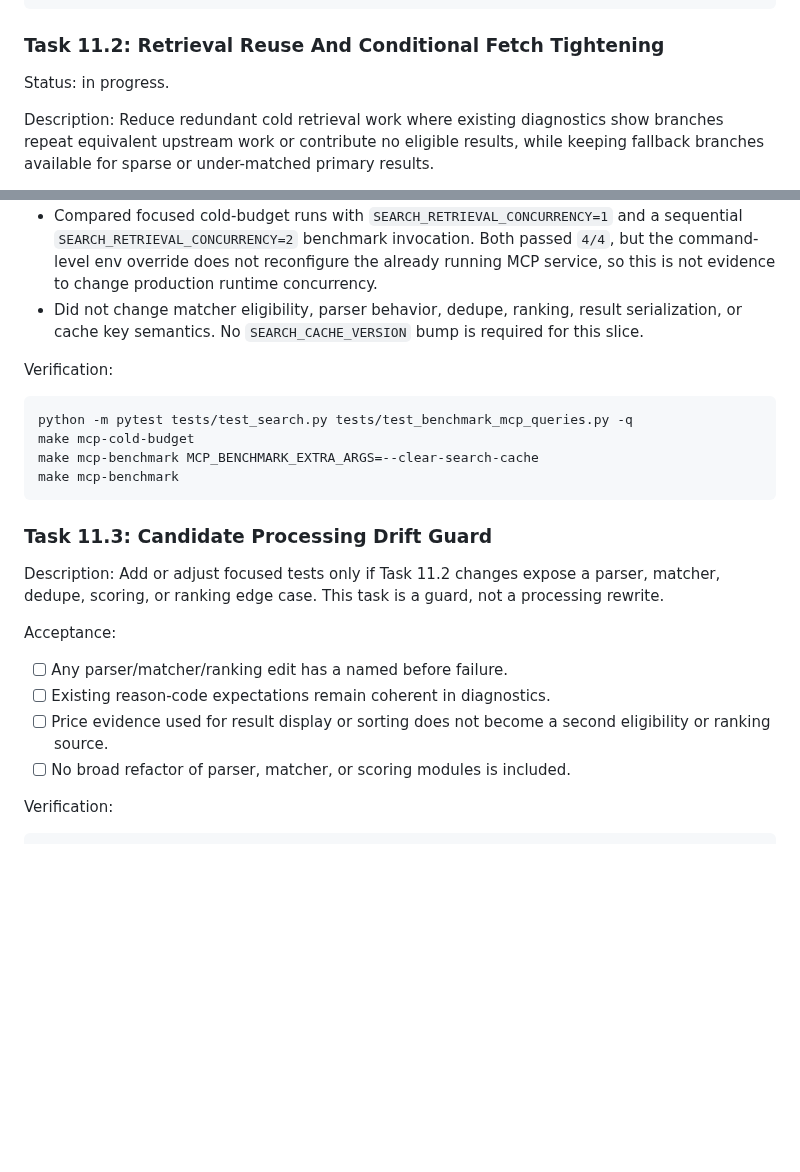
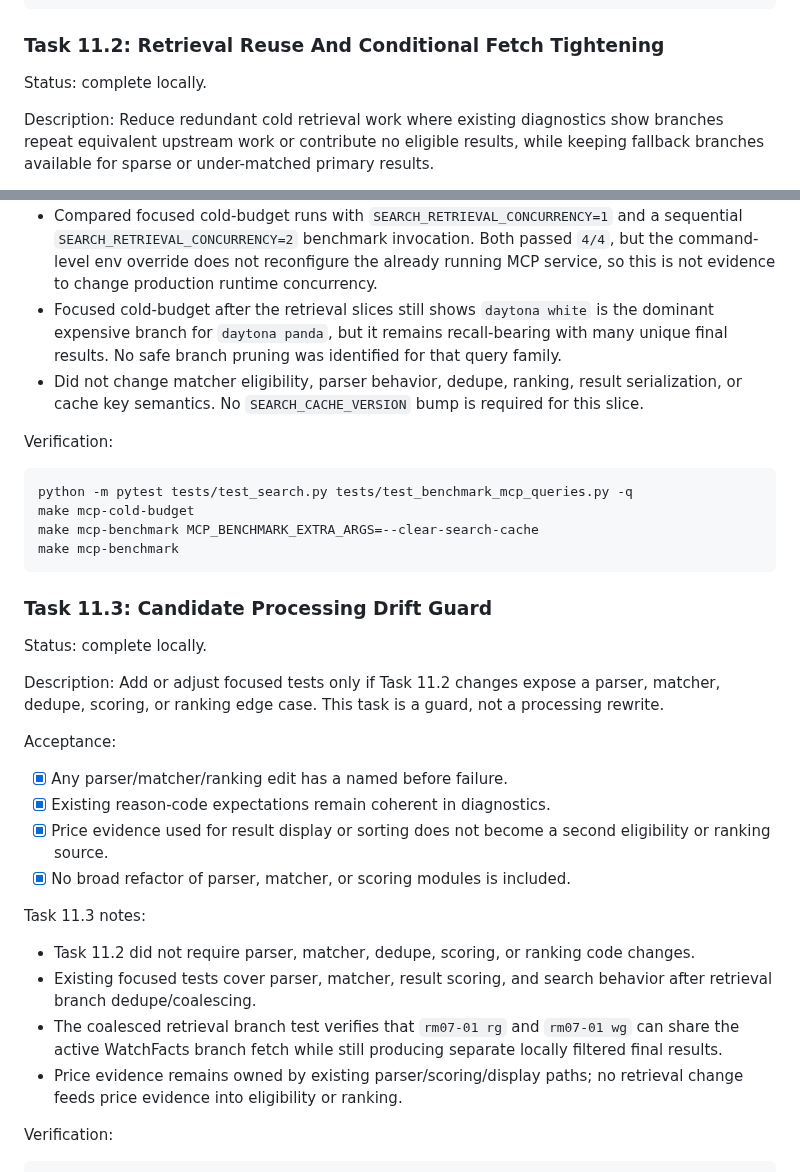
Before and after one commit to hiepknor/watchfacts, a Markdown page: docs/search-engine-upgrade-plan.md, 2 parts joined by grey strips. Rendered like a GitHub page; blank space fills up the shorter version.

Commit message:
docs: close retrieval drift guard tasks

```diff
--- a/docs/search-engine-upgrade-plan.md
+++ b/docs/search-engine-upgrade-plan.md
@@ -2140,7 +2140,7 @@ git diff --check
 
 ### Task 11.2: Retrieval Reuse And Conditional Fetch Tightening
 
-Status: in progress.
+Status: complete locally.
 
 Description: Reduce redundant cold retrieval work where existing diagnostics
 show branches repeat equivalent upstream work or contribute no eligible
@@ -2188,6 +2188,10 @@ Task 11.2 progress:
   `4/4`, but the command-level env override does not reconfigure the already
   running MCP service, so this is not evidence to change production runtime
   concurrency.
+- Focused cold-budget after the retrieval slices still shows `daytona white` is
+  the dominant expensive branch for `daytona panda`, but it remains
+  recall-bearing with many unique final results. No safe branch pruning was
+  identified for that query family.
 - Did not change matcher eligibility, parser behavior, dedupe, ranking,
   result serialization, or cache key semantics. No `SEARCH_CACHE_VERSION` bump
   is required for this slice.
@@ -2203,17 +2207,31 @@ make mcp-benchmark
 
 ### Task 11.3: Candidate Processing Drift Guard
 
+Status: complete locally.
+
 Description: Add or adjust focused tests only if Task 11.2 changes expose a
 parser, matcher, dedupe, scoring, or ranking edge case. This task is a guard,
 not a processing rewrite.
 
 Acceptance:
 
-- [ ] Any parser/matcher/ranking edit has a named before failure.
-- [ ] Existing reason-code expectations remain coherent in diagnostics.
-- [ ] Price evidence used for result display or sorting does not become a second
+- [x] Any parser/matcher/ranking edit has a named before failure.
+- [x] Existing reason-code expectations remain coherent in diagnostics.
+- [x] Price evidence used for result display or sorting does not become a second
   eligibility or ranking source.
-- [ ] No broad refactor of parser, matcher, or scoring modules is included.
+- [x] No broad refactor of parser, matcher, or scoring modules is included.
+
+Task 11.3 notes:
+
+- Task 11.2 did not require parser, matcher, dedupe, scoring, or ranking code
+  changes.
+- Existing focused tests cover parser, matcher, result scoring, and search
+  behavior after retrieval branch dedupe/coalescing.
+- The coalesced retrieval branch test verifies that `rm07-01 rg` and
+  `rm07-01 wg` can share the active WatchFacts branch fetch while still
+  producing separate locally filtered final results.
+- Price evidence remains owned by existing parser/scoring/display paths; no
+  retrieval change feeds price evidence into eligibility or ranking.
 
 Verification:
 
```
Also changed, not shown: other parts of docs/search-engine-upgrade-plan.md (+5 -5 lines).
